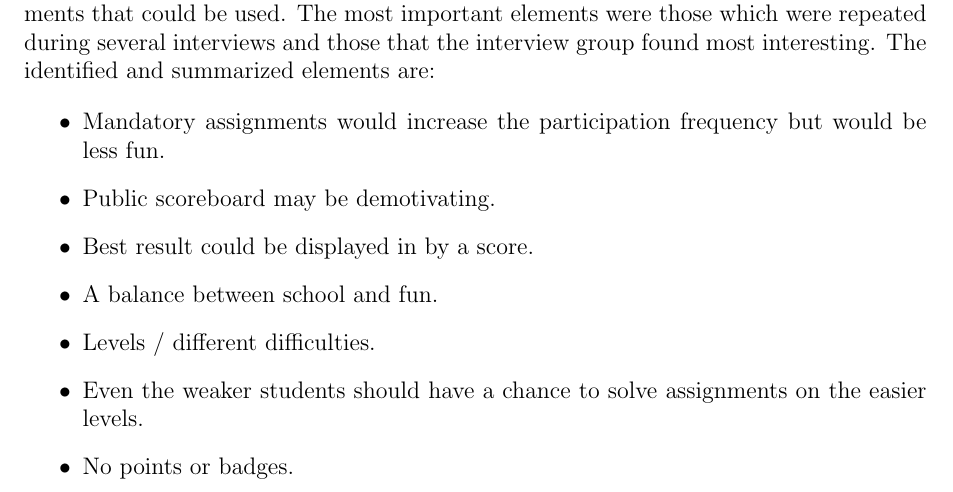
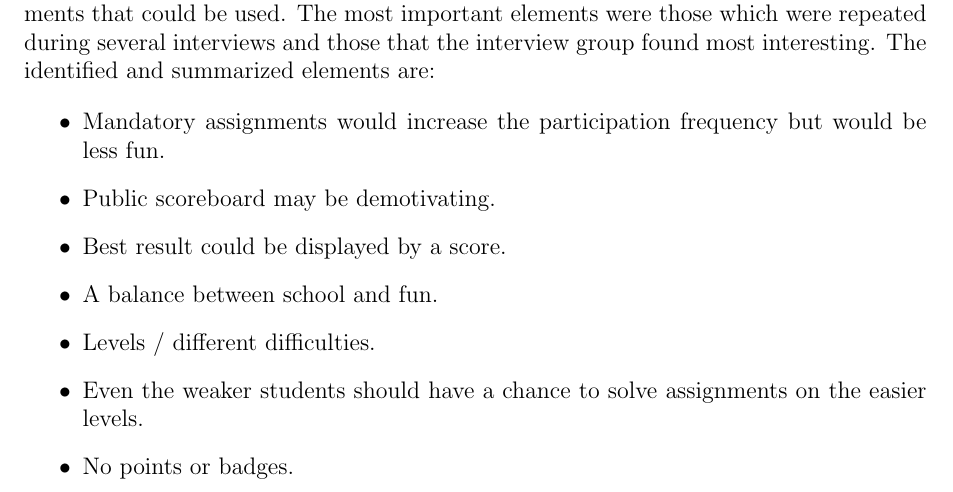
Before and after one commit to ax-rwnd/d7017e-project, a LaTeX thesis (report/report-d7017e.tex, which reads report/prestudy.tex): part of page 9 of 29, cut so that both start at the same text. Compiled offline with pdfLaTeX.

Commit message:
Fixed Typo?

```diff
--- a/report/prestudy.tex
+++ b/report/prestudy.tex
@@ -7,7 +7,7 @@ The interviews were done by interviewing a couple of teachers teaching in course
  \begin{itemize}
  \item Mandatory assignments would increase the participation frequency but would be less fun.
  \item Public scoreboard may be demotivating.
- \item Best result could be displayed in by a score.
+ \item Best result could be displayed by a score.
  \item A balance between school and fun.
  \item Levels / different difficulties.
  \item Even the weaker students should have a chance to solve assignments on the easier levels.
```
